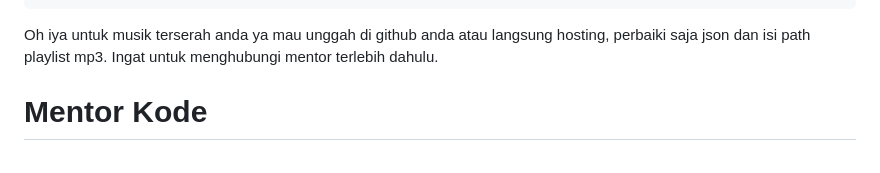
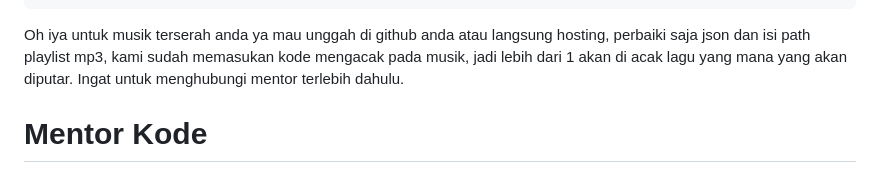
Before and after one commit to iddevlop/musiktap, a Markdown page: README.md, the part around the change. Rendered like a GitHub page.

````diff
--- a/README.md
+++ b/README.md
@@ -64,7 +64,7 @@ Buka tata letak tambah gadget pilih HTML/JAVASCRIPT Beri judul MusikTap isi kont
     }
 </script>
 ```
-Oh iya untuk musik terserah anda ya mau unggah di github anda atau langsung hosting, perbaiki saja json dan isi path playlist mp3.
+Oh iya untuk musik terserah anda ya mau unggah di github anda atau langsung hosting, perbaiki saja json dan isi path playlist mp3, kami sudah memasukan kode mengacak pada musik, jadi lebih dari 1 akan di acak lagu yang mana yang akan diputar.
 Ingat untuk menghubungi mentor terlebih dahulu.
 
 # Mentor Kode
````
